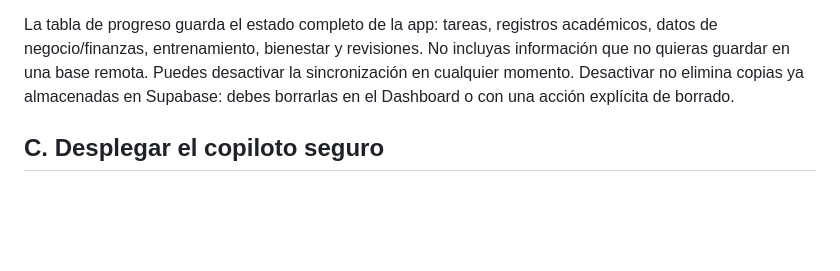
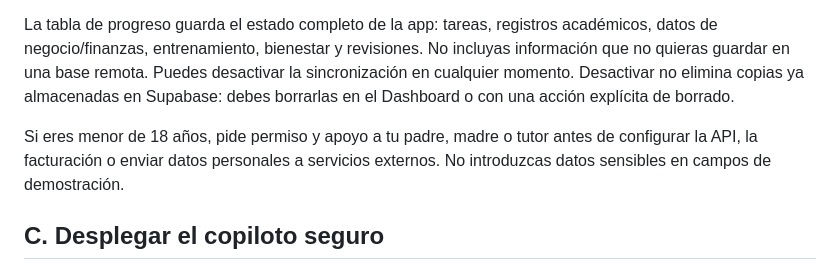
Before and after one commit to diazaalejo8-star/Adaz, a Markdown page: INTEGRATIONS.md, the part around the change. GitHub-like rendering; blank space fills up the shorter version.

Commit message:
Add safety note for younger developers and data handling

```diff
--- a/INTEGRATIONS.md
+++ b/INTEGRATIONS.md
@@ -32,6 +32,8 @@ Necesitas un proyecto Supabase. En ADAZ > IA y conexiones, introduce el Project
 5. La sincronización está apagada por defecto. Marca el consentimiento Acepto sincronizar automáticamente mis datos de ADAZ solo cuando hayas revisado los datos que se subirán. Sincronizar ahora permite hacer una copia manual.
 
 La tabla de progreso guarda el estado completo de la app: tareas, registros académicos, datos de negocio/finanzas, entrenamiento, bienestar y revisiones. No incluyas información que no quieras guardar en una base remota. Puedes desactivar la sincronización en cualquier momento. Desactivar no elimina copias ya almacenadas en Supabase: debes borrarlas en el Dashboard o con una acción explícita de borrado.
+
+Si eres menor de 18 años, pide permiso y apoyo a tu padre, madre o tutor antes de configurar la API, la facturación o enviar datos personales a servicios externos. No introduzcas datos sensibles en campos de demostración.
 
 ## C. Desplegar el copiloto seguro
 
```
